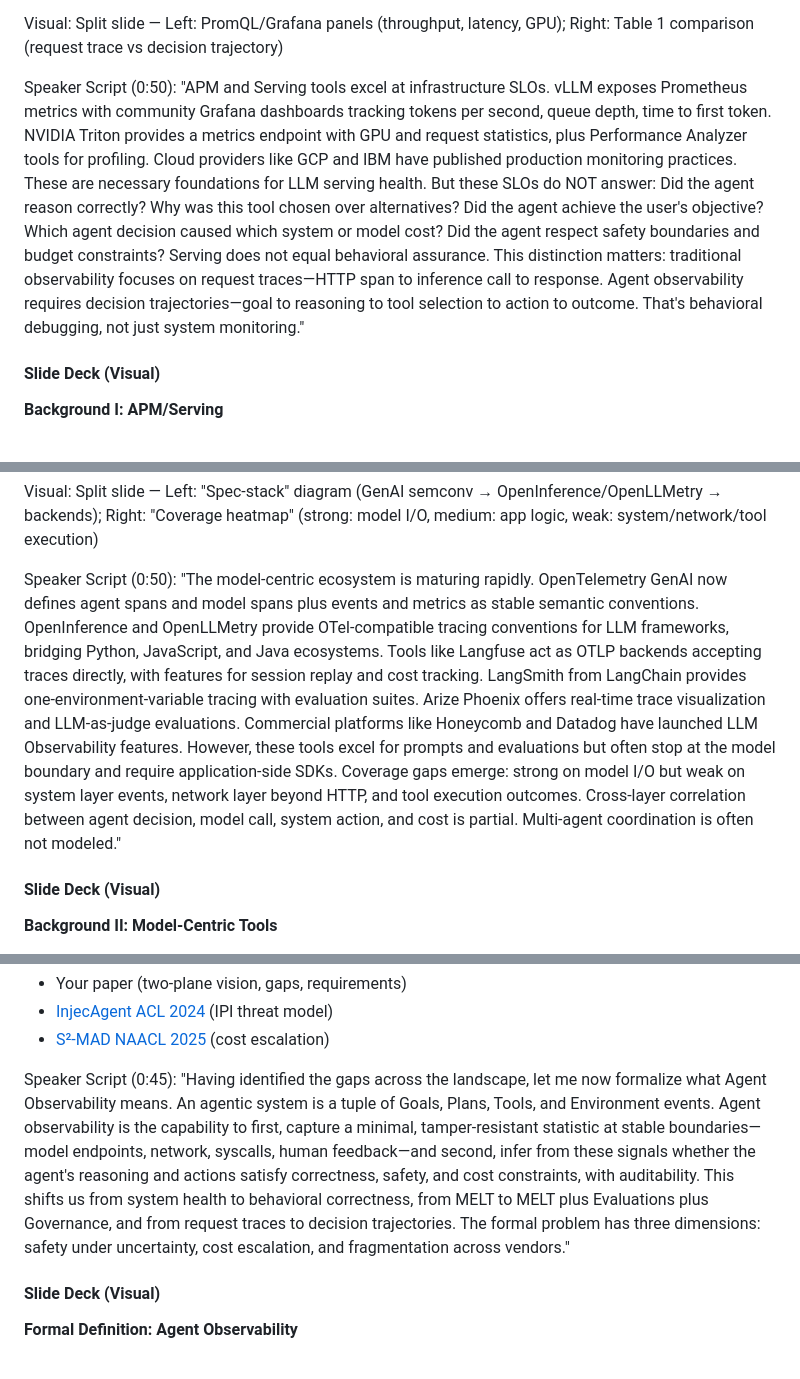
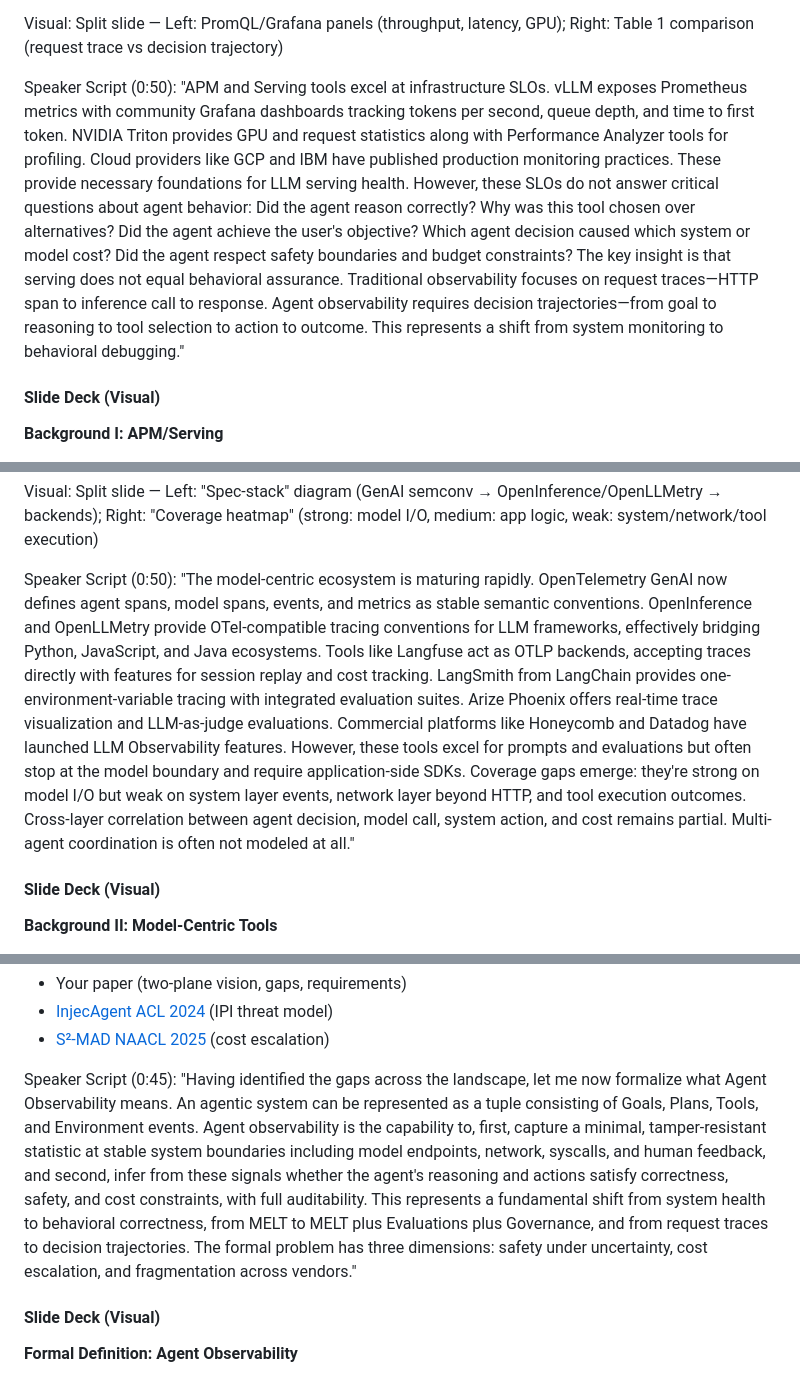
Before and after one commit to yunwei37/AI-Agent-observability-paper, a Markdown page: survey-slides/15min-talk-reframed.md, 3 parts joined by grey strips. Drawn GitHub-style.

```diff
--- a/survey-slides/15min-talk-reframed.md
+++ b/survey-slides/15min-talk-reframed.md
@@ -424,7 +424,7 @@ Your paper's Table 1 distinction:
 Visual: Split slide — Left: PromQL/Grafana panels (throughput, latency, GPU); Right: Table 1 comparison (request trace vs decision trajectory)
 
 Speaker Script (0:50):
-"APM and Serving tools excel at infrastructure SLOs. vLLM exposes Prometheus metrics with community Grafana dashboards tracking tokens per second, queue depth, time to first token. NVIDIA Triton provides a metrics endpoint with GPU and request statistics, plus Performance Analyzer tools for profiling. Cloud providers like GCP and IBM have published production monitoring practices. These are necessary foundations for LLM serving health. But these SLOs do NOT answer: Did the agent reason correctly? Why was this tool chosen over alternatives? Did the agent achieve the user's objective? Which agent decision caused which system or model cost? Did the agent respect safety boundaries and budget constraints? Serving does not equal behavioral assurance. This distinction matters: traditional observability focuses on request traces—HTTP span to inference call to response. Agent observability requires decision trajectories—goal to reasoning to tool selection to action to outcome. That's behavioral debugging, not just system monitoring."
+"APM and Serving tools excel at infrastructure SLOs. vLLM exposes Prometheus metrics with community Grafana dashboards tracking tokens per second, queue depth, and time to first token. NVIDIA Triton provides GPU and request statistics along with Performance Analyzer tools for profiling. Cloud providers like GCP and IBM have published production monitoring practices. These provide necessary foundations for LLM serving health. However, these SLOs do not answer critical questions about agent behavior: Did the agent reason correctly? Why was this tool chosen over alternatives? Did the agent achieve the user's objective? Which agent decision caused which system or model cost? Did the agent respect safety boundaries and budget constraints? The key insight is that serving does not equal behavioral assurance. Traditional observability focuses on request traces—HTTP span to inference call to response. Agent observability requires decision trajectories—from goal to reasoning to tool selection to action to outcome. This represents a shift from system monitoring to behavioral debugging."
 
 #### Slide Deck (Visual)
 
@@ -500,7 +500,7 @@ Example from docs:
 Visual: Split slide — Left: "Spec-stack" diagram (GenAI semconv → OpenInference/OpenLLMetry → backends); Right: "Coverage heatmap" (strong: model I/O, medium: app logic, weak: system/network/tool execution)
 
 Speaker Script (0:50):
-"The model-centric ecosystem is maturing rapidly. OpenTelemetry GenAI now defines agent spans and model spans plus events and metrics as stable semantic conventions. OpenInference and OpenLLMetry provide OTel-compatible tracing conventions for LLM frameworks, bridging Python, JavaScript, and Java ecosystems. Tools like Langfuse act as OTLP backends accepting traces directly, with features for session replay and cost tracking. LangSmith from LangChain provides one-environment-variable tracing with evaluation suites. Arize Phoenix offers real-time trace visualization and LLM-as-judge evaluations. Commercial platforms like Honeycomb and Datadog have launched LLM Observability features. However, these tools excel for prompts and evaluations but often stop at the model boundary and require application-side SDKs. Coverage gaps emerge: strong on model I/O but weak on system layer events, network layer beyond HTTP, and tool execution outcomes. Cross-layer correlation between agent decision, model call, system action, and cost is partial. Multi-agent coordination is often not modeled."
+"The model-centric ecosystem is maturing rapidly. OpenTelemetry GenAI now defines agent spans, model spans, events, and metrics as stable semantic conventions. OpenInference and OpenLLMetry provide OTel-compatible tracing conventions for LLM frameworks, effectively bridging Python, JavaScript, and Java ecosystems. Tools like Langfuse act as OTLP backends, accepting traces directly with features for session replay and cost tracking. LangSmith from LangChain provides one-environment-variable tracing with integrated evaluation suites. Arize Phoenix offers real-time trace visualization and LLM-as-judge evaluations. Commercial platforms like Honeycomb and Datadog have launched LLM Observability features. However, these tools excel for prompts and evaluations but often stop at the model boundary and require application-side SDKs. Coverage gaps emerge: they're strong on model I/O but weak on system layer events, network layer beyond HTTP, and tool execution outcomes. Cross-layer correlation between agent decision, model call, system action, and cost remains partial. Multi-agent coordination is often not modeled at all."
 
 #### Slide Deck (Visual)
 
@@ -1091,7 +1091,7 @@ Visual:
 - [S²-MAD NAACL 2025](https://aclanthology.org/2025.naacl-long.475.pdf) (cost escalation)
 
 Speaker Script (0:45):
-"Having identified the gaps across the landscape, let me now formalize what Agent Observability means. An agentic system is a tuple of Goals, Plans, Tools, and Environment events. Agent observability is the capability to first, capture a minimal, tamper-resistant statistic at stable boundaries—model endpoints, network, syscalls, human feedback—and second, infer from these signals whether the agent's reasoning and actions satisfy correctness, safety, and cost constraints, with auditability. This shifts us from system health to behavioral correctness, from MELT to MELT plus Evaluations plus Governance, and from request traces to decision trajectories. The formal problem has three dimensions: safety under uncertainty, cost escalation, and fragmentation across vendors."
+"Having identified the gaps across the landscape, let me now formalize what Agent Observability means. An agentic system can be represented as a tuple consisting of Goals, Plans, Tools, and Environment events. Agent observability is the capability to, first, capture a minimal, tamper-resistant statistic at stable system boundaries including model endpoints, network, syscalls, and human feedback, and second, infer from these signals whether the agent's reasoning and actions satisfy correctness, safety, and cost constraints, with full auditability. This represents a fundamental shift from system health to behavioral correctness, from MELT to MELT plus Evaluations plus Governance, and from request traces to decision trajectories. The formal problem has three dimensions: safety under uncertainty, cost escalation, and fragmentation across vendors."
 
 #### Slide Deck (Visual)
 
```
Also changed, not shown: other parts of survey-slides/15min-talk-reframed.md (+13 -13 lines).
